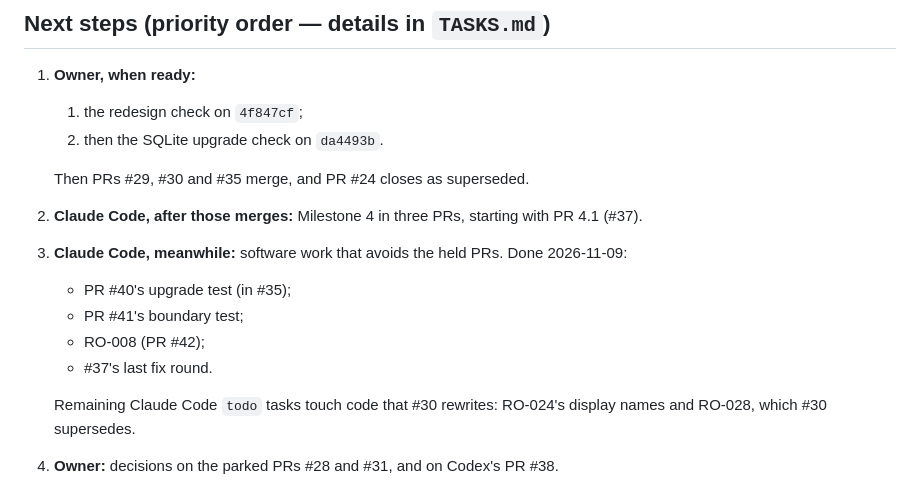
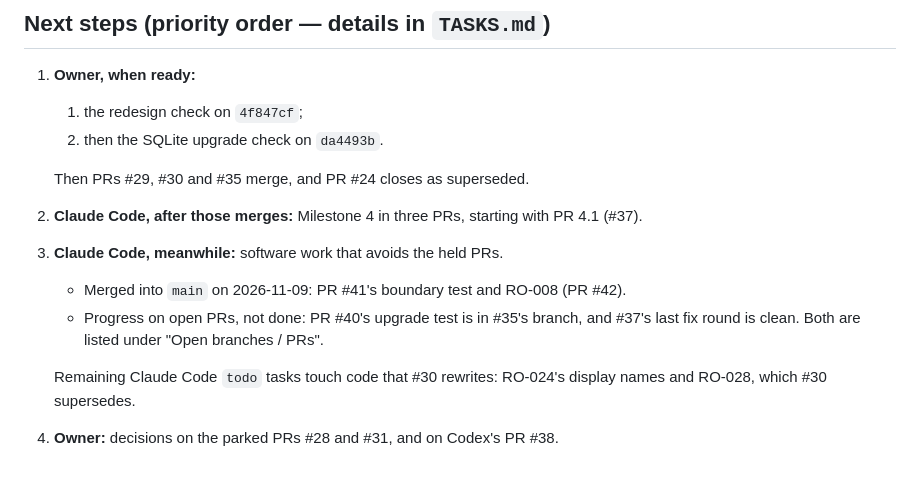
Before and after one commit to bransondang3307-beep/RepOne, a Markdown page: PROJECT_STATUS.md, the part around the change. Drawn GitHub-style.

Commit message:
Status: keep open-PR progress out of the completed list (Codex P2 on PR #43)
Next steps item 3 lists only work merged into main (PRs #41 and #42) as done. PR #40 (in #35's branch) and
#37's fix round are progress on open PRs, recorded under "Open branches / PRs".

Co-Authored-By: Claude Opus 5.5 <noreply@anthropic.com>
Claude-Session: https://claude.ai/code/session_01Rgin7bw8arHV9GzuTahGmJ

```diff
--- a/PROJECT_STATUS.md
+++ b/PROJECT_STATUS.md
@@ -260,11 +260,10 @@ Assessed 2026-11-09 against `main` @ `96862d3`.
 
    Then PRs #29, #30 and #35 merge, and PR #24 closes as superseded.
 2. **Claude Code, after those merges:** Milestone 4 in three PRs, starting with PR 4.1 (#37).
-3. **Claude Code, meanwhile:** software work that avoids the held PRs. Done 2026-11-09:
-   - PR #40's upgrade test (in #35);
-   - PR #41's boundary test;
-   - RO-008 (PR #42);
-   - #37's last fix round.
+3. **Claude Code, meanwhile:** software work that avoids the held PRs.
+   - Merged into `main` on 2026-11-09: PR #41's boundary test and RO-008 (PR #42).
+   - Progress on open PRs, not done: PR #40's upgrade test is in #35's branch, and #37's last fix round is clean.
+     Both are listed under "Open branches / PRs".
 
    Remaining Claude Code `todo` tasks touch code that #30 rewrites: RO-024's display names and RO-028, which #30
    supersedes.
```
